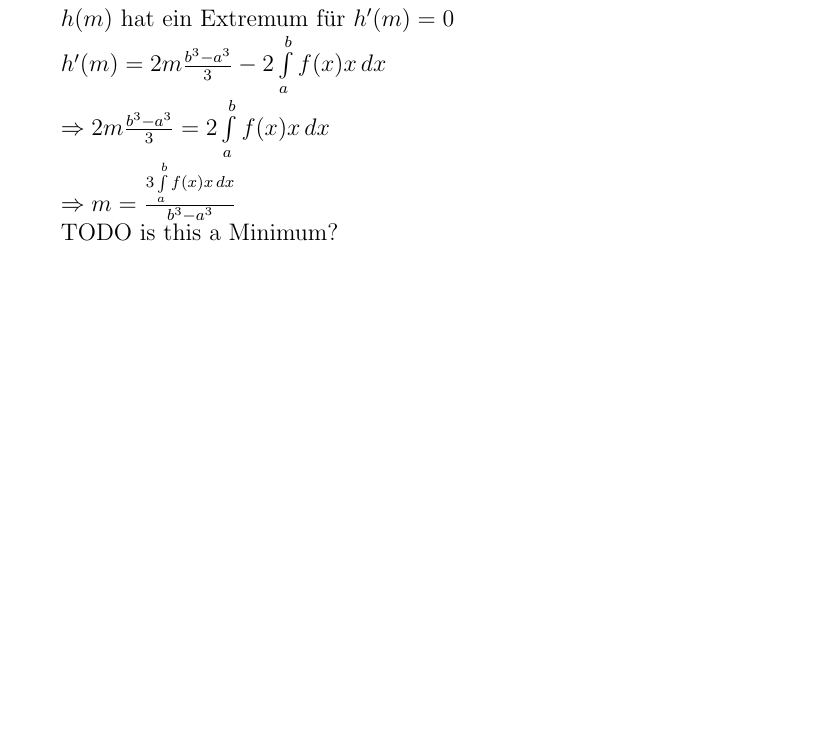
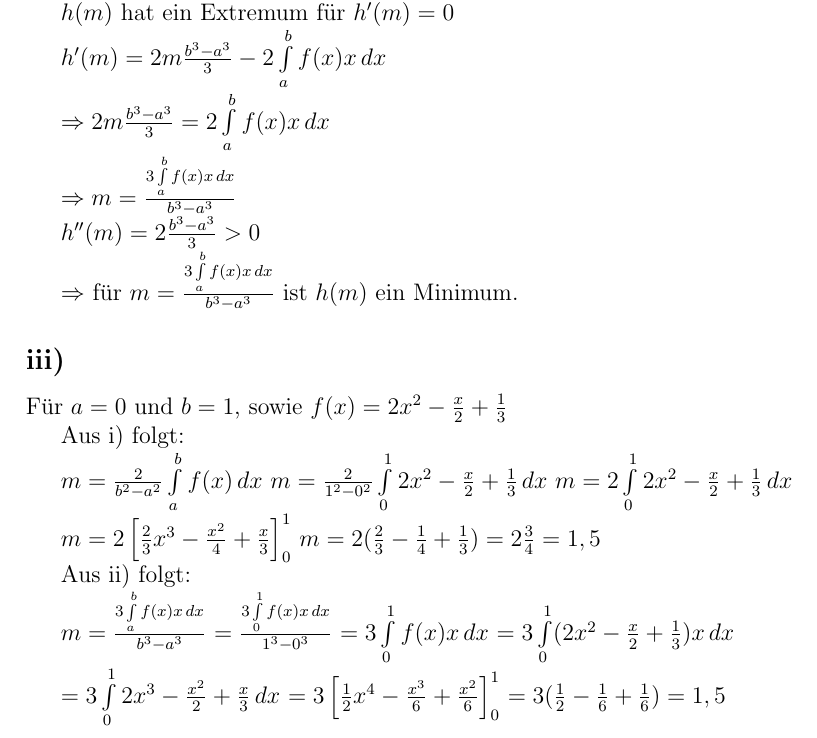
Before and after one commit to BB20101997/AnaII2018, a LaTeX document (Blatt4.tex, which reads Blatt4/Blatt4-H10.tex): part of page 3 of 3, cut so that both start at the same text, the shorter picture padded with empty space. Compiled offline with pdfLaTeX.

Commit message:
H10 iii) done

```diff
--- a/Blatt4/Blatt4-H10.tex
+++ b/Blatt4/Blatt4-H10.tex
@@ -45,10 +45,41 @@ $ = \int\limits_{a}^{b}f(x)^{2}\,dx
 
 $h(m)$ hat ein Extremum für $h^{\prime}(m) = 0$
 
-$ h'(m) = 2m\frac{b^{3}-a^{3}}{3} - 2\int\limits_{a}^{b}f(x)x\,dx $
+$ h^{\prime}(m) = 2m\frac{b^{3}-a^{3}}{3} - 2\int\limits_{a}^{b}f(x)x\,dx $
 
 $\Rightarrow 2m\frac{b^{3}-a^{3}}{3} =  2\int\limits_{a}^{b}f(x)x\,dx $
 
 $\Rightarrow m =  \frac{3\int\limits_{a}^{b}f(x)x\,dx}{b^{3}-a^{3}} $
 
-TODO is this a Minimum?
+$h^{\prime\prime}(m) = 2\frac{b^{3}-a^{3}}{3} > 0$
+
+$\Rightarrow$ für $m = \frac{3\int\limits_{a}^{b}f(x)x\,dx}{b^{3}-a^{3}}$ ist $h(m)$
+ein Minimum.
+
+
+\subsection*{iii)}
+
+Für $a = 0$ und $b = 1$, sowie $f(x) = 2x^{2}-\frac{x}{2} + \frac{1}{3}$
+
+Aus i) folgt:
+
+$m = \frac{2}{b^{2}-a^{2}} \int\limits_{a}^{b}f(x) \,dx $
+$m = \frac{2}{1^{2}-0^{2}} \int\limits_{0}^{1}2x^{2}-\frac{x}{2} + \frac{1}{3} \,dx$
+$m = 2 \int\limits_{0}^{1}2x^{2}-\frac{x}{2} + \frac{1}{3} \,dx $
+
+$m = 2 \left[\frac{2}{3}x^{3} - \frac{x^{2}}{4} + \frac{x}{3}\right]_{0}^{1} $
+$m = 2 (\frac{2}{3} - \frac{1}{4} + \frac{1}{3}) = 2 \frac{3}{4} = 1,5 $
+
+
+
+
+Aus ii) folgt:
+
+$m = \frac{3\int\limits_{a}^{b}f(x)x\,dx}{b^{3}-a^{3}} $
+$ = \frac{3\int\limits_{0}^{1}f(x)x\,dx}{1^{3}-0^{3}} $
+$ = 3\int\limits_{0}^{1}f(x)x\,dx$
+$ = 3\int\limits_{0}^{1}(2x^{2}-\frac{x}{2} + \frac{1}{3})x\,dx  $
+
+$ = 3\int\limits_{0}^{1}2x^{3}-\frac{x^{2}}{2} + \frac{x}{3}\,dx  $
+$ = 3 \left[\frac{1}{2}x^{4}-\frac{x^{3}}{6} + \frac{x^{2}}{6}\right]^{1}_{0} $
+$ = 3 (\frac{1}{2}-\frac{1}{6} + \frac{1}{6}) = 1,5$
```
Also changed, not shown: Blatt4/Blatt4-H10.tex (2 more changed lines).
